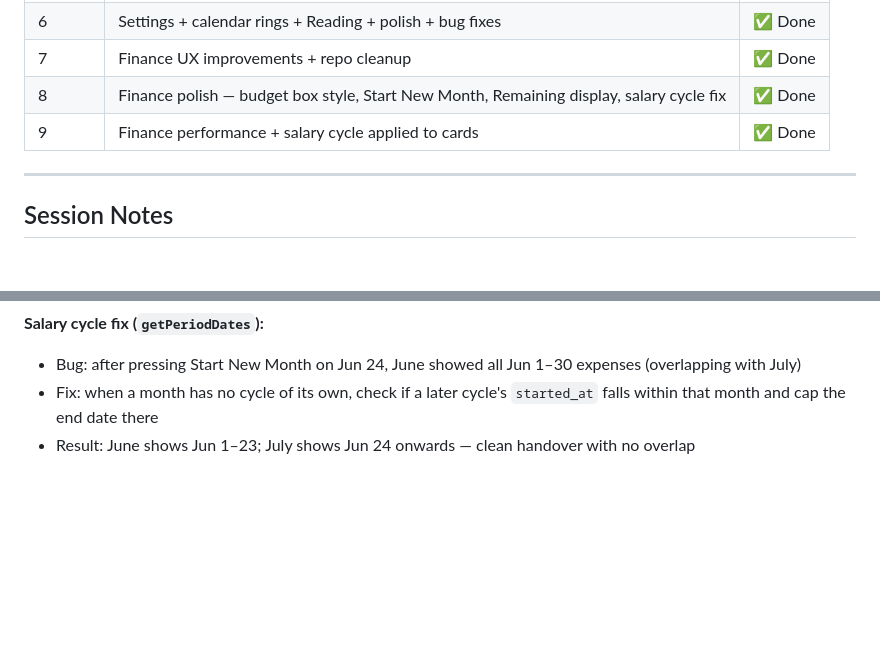
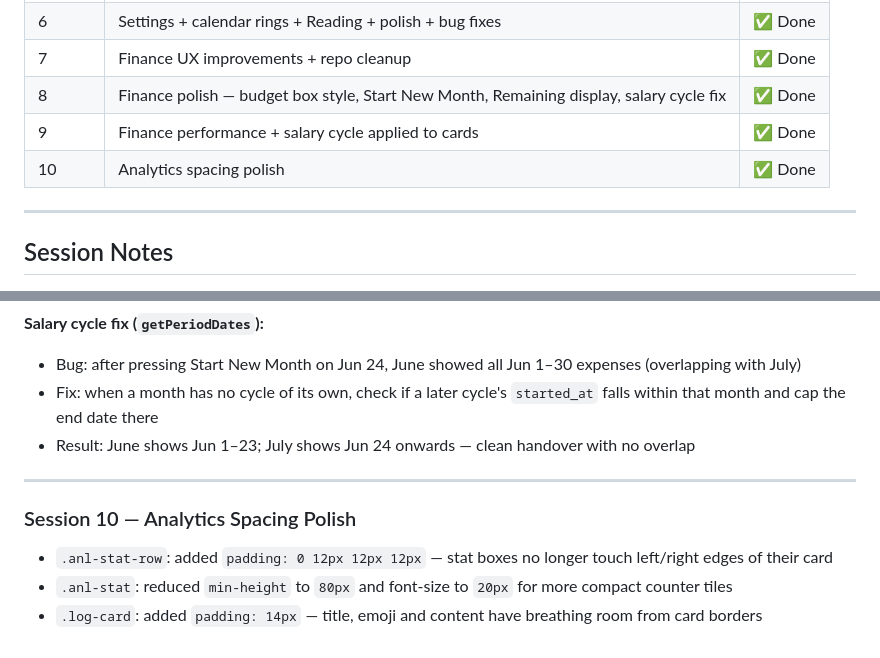
Before and after one commit to hassananabi98-afk/Hasan-Dashboard, a Markdown page: docs/changelog.md, 2 parts joined by grey strips. GitHub-like rendering; blank space fills up the shorter version.

Commit message:
docs: add Session 10 Analytics spacing polish to changelog
Co-Authored-By: Claude Opus 4.8 <noreply@anthropic.com>
Claude-Session: https://claude.ai/code/session_01R9AoDu6FFFn1HMq55mkTAL

```diff
--- a/docs/changelog.md
+++ b/docs/changelog.md
@@ -27,6 +27,7 @@
 | 7 | Finance UX improvements + repo cleanup | ✅ Done |
 | 8 | Finance polish — budget box style, Start New Month, Remaining display, salary cycle fix | ✅ Done |
 | 9 | Finance performance + salary cycle applied to cards | ✅ Done |
+| 10 | Analytics spacing polish | ✅ Done |
 
 ---
 
@@ -190,3 +191,11 @@ ALTER TABLE budget_settings ADD COLUMN IF NOT EXISTS started_at date;
 - Bug: after pressing Start New Month on Jun 24, June showed all Jun 1–30 expenses (overlapping with July)
 - Fix: when a month has no cycle of its own, check if a later cycle's `started_at` falls within that month and cap the end date there
 - Result: June shows Jun 1–23; July shows Jun 24 onwards — clean handover with no overlap
+
+---
+
+### Session 10 — Analytics Spacing Polish
+
+- `.anl-stat-row`: added `padding: 0 12px 12px 12px` — stat boxes no longer touch left/right edges of their card
+- `.anl-stat`: reduced `min-height` to `80px` and font-size to `20px` for more compact counter tiles
+- `.log-card`: added `padding: 14px` — title, emoji and content have breathing room from card borders
```
